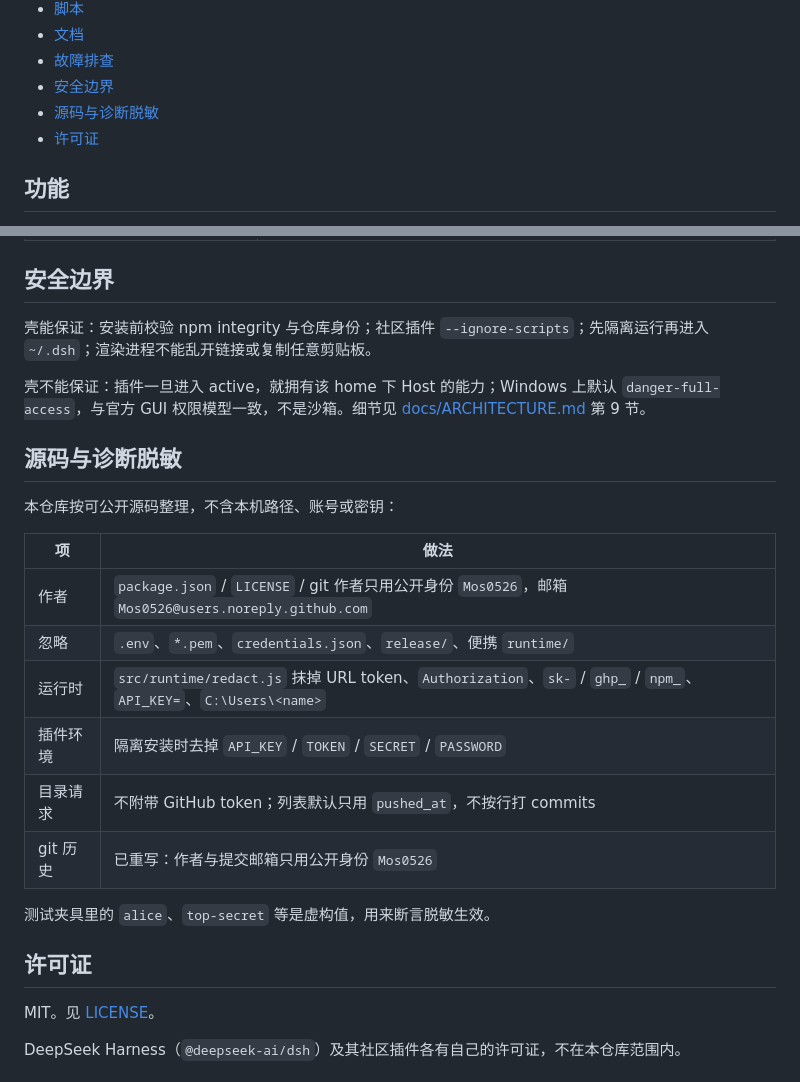
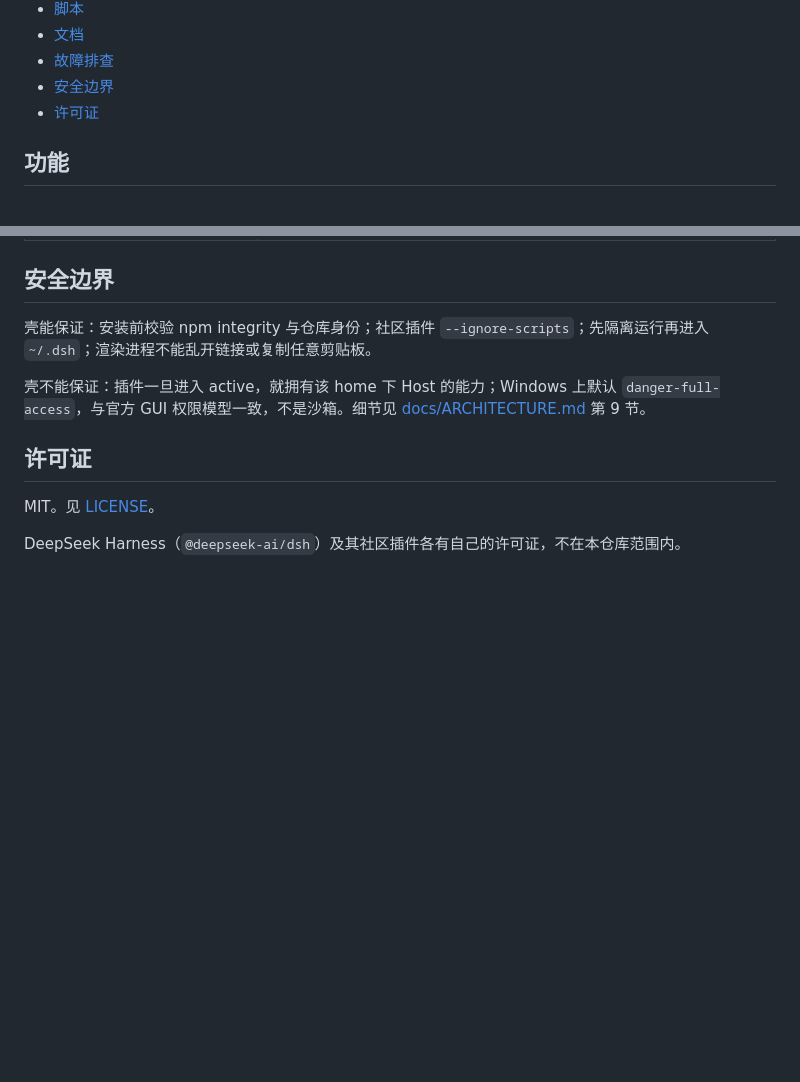
Before and after one commit to Mos0526/DSHarness-Tray, a Markdown page: README.md, 2 parts joined by grey strips. Rendered like a GitHub page; blank space fills up the shorter version.

Commit message:
Remove the public sanitization section from the README.

```diff
--- a/README.md
+++ b/README.md
@@ -33,7 +33,6 @@ Windows 托盘应用。它**不实现** DeepSeek Harness 本体，而是：
 - [文档](#文档)
 - [故障排查](#故障排查)
 - [安全边界](#安全边界)
-- [源码与诊断脱敏](#源码与诊断脱敏)
 - [许可证](#许可证)
 
 ## 功能
@@ -259,21 +258,6 @@ docs/                   架构与有效代码清单
 
 壳不能保证：插件一旦进入 active，就拥有该 home 下 Host 的能力；Windows 上默认 `danger-full-access`，与官方 GUI 权限模型一致，不是沙箱。细节见 [docs/ARCHITECTURE.md](docs/ARCHITECTURE.md) 第 9 节。
 
-## 源码与诊断脱敏
-
-本仓库按可公开源码整理，不含本机路径、账号或密钥：
-
-| 项 | 做法 |
-| --- | --- |
-| 作者 | `package.json` / `LICENSE` / git 作者只用公开身份 `Mos0526`，邮箱 `Mos0526@users.noreply.github.com` |
-| 忽略 | `.env`、`*.pem`、`credentials.json`、`release/`、便携 `runtime/` |
-| 运行时 | `src/runtime/redact.js` 抹掉 URL token、`Authorization`、`sk-` / `ghp_` / `npm_`、`API_KEY=`、`C:\Users\<name>` |
-| 插件环境 | 隔离安装时去掉 `API_KEY` / `TOKEN` / `SECRET` / `PASSWORD` |
-| 目录请求 | 不附带 GitHub token；列表默认只用 `pushed_at`，不按行打 commits |
-| git 历史 | 已重写：作者与提交邮箱只用公开身份 `Mos0526` |
-
-测试夹具里的 `alice`、`top-secret` 等是虚构值，用来断言脱敏生效。
-
 ## 许可证
 
 MIT。见 [LICENSE](LICENSE)。
```
